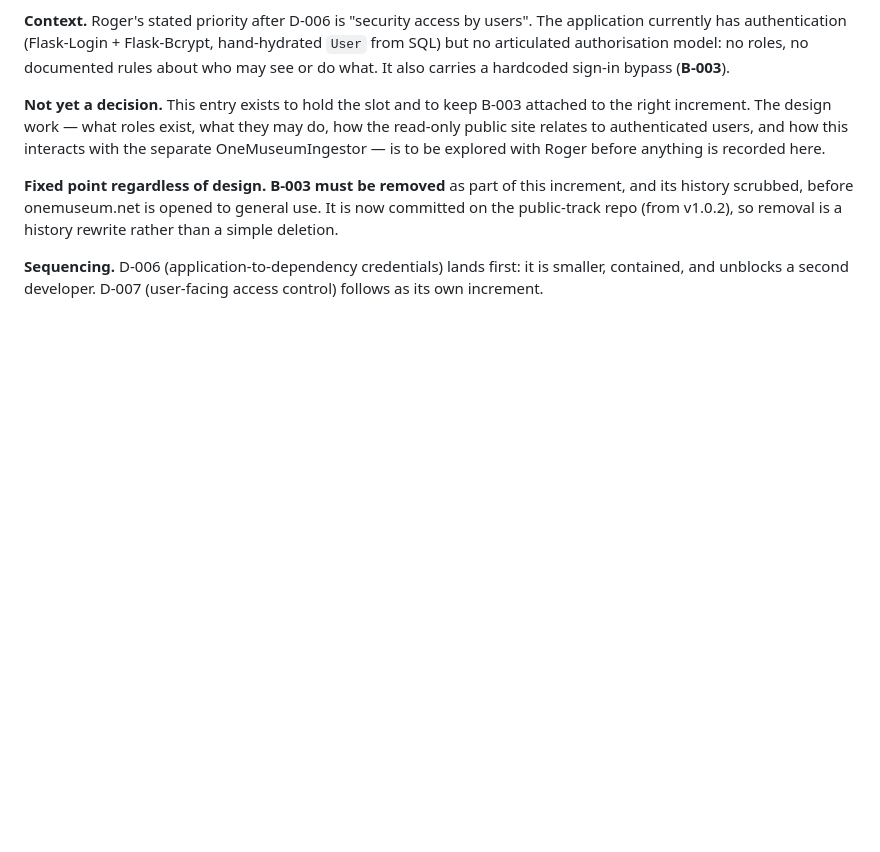
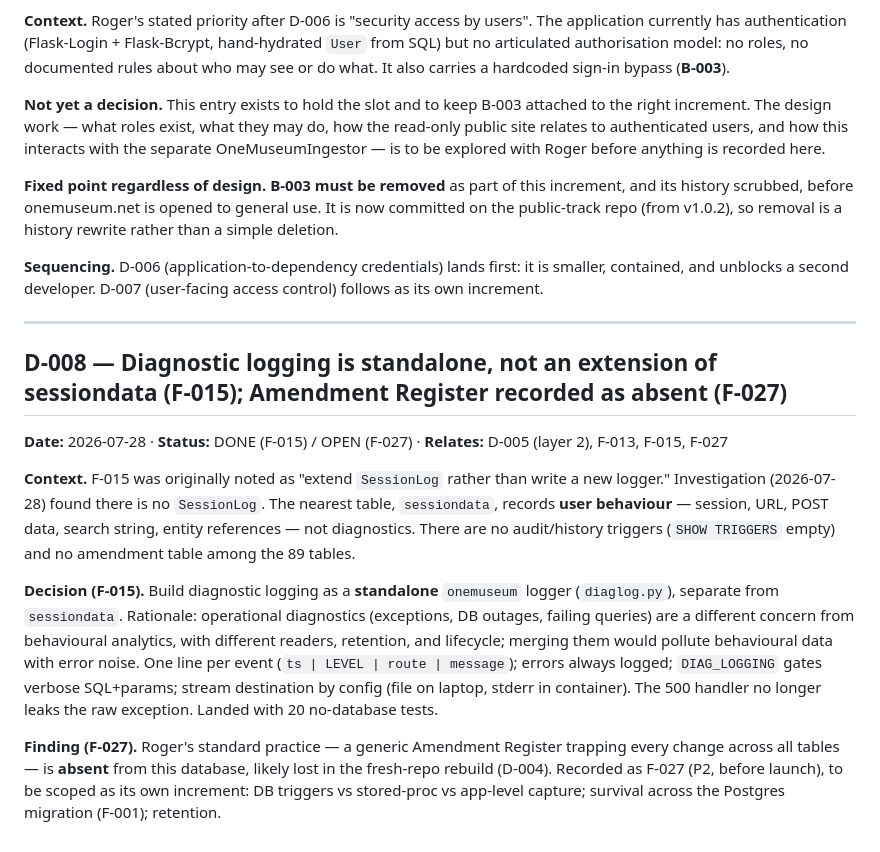
Before and after one commit to rogerlayton/OneMuseum, a Markdown page: updates/DECISIONS.md, the part around the change. GitHub-like rendering; blank space fills up the shorter version.

Commit message:
Record D-008 (F-015 rationale, F-027 discovery); tidy backlog entries

```diff
--- a/updates/DECISIONS.md
+++ b/updates/DECISIONS.md
@@ -303,3 +303,31 @@ a history rewrite rather than a simple deletion.
 **Sequencing.** D-006 (application-to-dependency credentials) lands first: it
 is smaller, contained, and unblocks a second developer. D-007 (user-facing
 access control) follows as its own increment.
+
+---
+
+## D-008 — Diagnostic logging is standalone, not an extension of sessiondata (F-015); Amendment Register recorded as absent (F-027)
+**Date:** 2026-07-28 · **Status:** DONE (F-015) / OPEN (F-027) · **Relates:** D-005 (layer 2), F-013, F-015, F-027
+
+**Context.** F-015 was originally noted as "extend `SessionLog` rather than
+write a new logger." Investigation (2026-07-28) found there is no `SessionLog`.
+The nearest table, `sessiondata`, records **user behaviour** — session, URL,
+POST data, search string, entity references — not diagnostics. There are no
+audit/history triggers (`SHOW TRIGGERS` empty) and no amendment table among the
+89 tables.
+
+**Decision (F-015).** Build diagnostic logging as a **standalone** `onemuseum`
+logger (`diaglog.py`), separate from `sessiondata`. Rationale: operational
+diagnostics (exceptions, DB outages, failing queries) are a different concern
+from behavioural analytics, with different readers, retention, and lifecycle;
+merging them would pollute behavioural data with error noise. One line per
+event (`ts | LEVEL | route | message`); errors always logged; `DIAG_LOGGING`
+gates verbose SQL+params; stream destination by config (file on laptop, stderr
+in container). The 500 handler no longer leaks the raw exception. Landed with
+20 no-database tests.
+
+**Finding (F-027).** Roger's standard practice — a generic Amendment Register
+trapping every change across all tables — is **absent** from this database,
+likely lost in the fresh-repo rebuild (D-004). Recorded as F-027 (P2, before
+launch), to be scoped as its own increment: DB triggers vs stored-proc vs
+app-level capture; survival across the Postgres migration (F-001); retention.
```
Also changed, not shown: docs/BACKLOG.md (+2 -2 lines).
